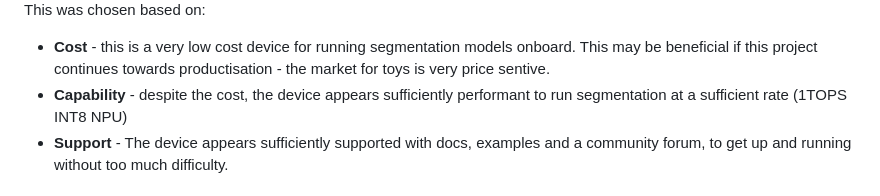
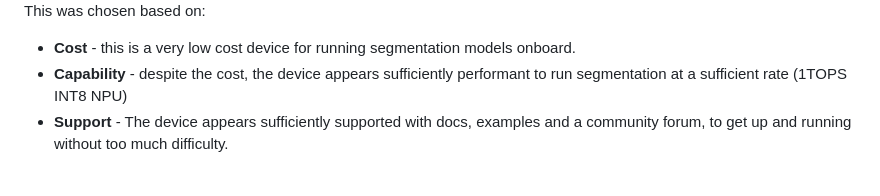
Before and after one commit to chalktracks/chalktracks, a Markdown page: README.md, the part around the change. Drawn GitHub-style.

```diff
--- a/README.md
+++ b/README.md
@@ -40,7 +40,7 @@ This project will use the [Sipeed MaixCAM edge AI camera](https://wiki.sipeed.co
 <img src="doc/Sipeed-MaixCAM-02.jpg" width="300"/>
 
 This was chosen based on:
-* **Cost** - this is a very low cost device for running segmentation models onboard. This may be beneficial if this project continues towards productisation - the market for toys is very price sentive.
+* **Cost** - this is a very low cost device for running segmentation models onboard.
 * **Capability** - despite the cost, the device appears sufficiently performant to run segmentation at a sufficient rate (1TOPS INT8 NPU)
 * **Support** - The device appears sufficiently supported with docs, examples and a community forum, to get up and running without too much difficulty.
 
```
